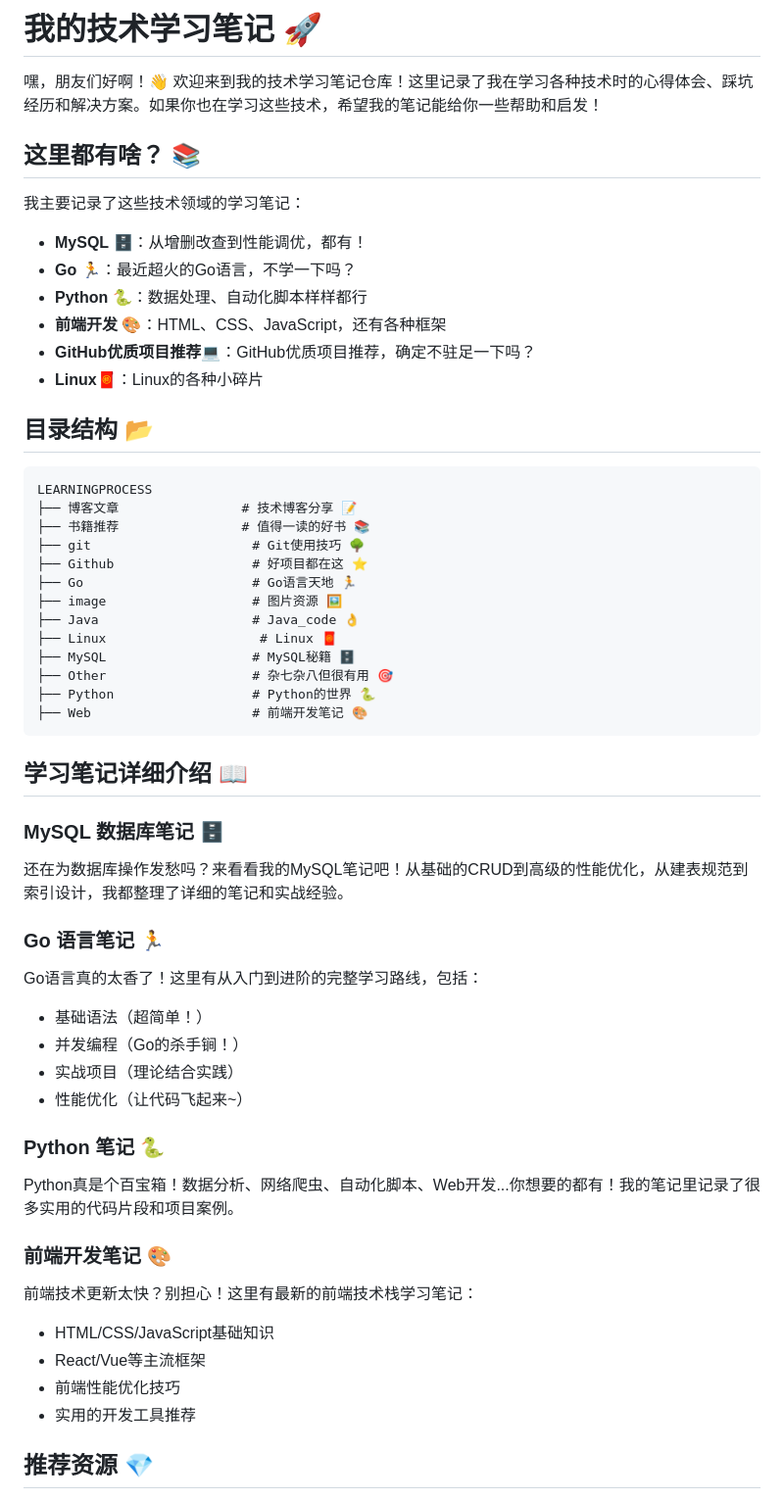
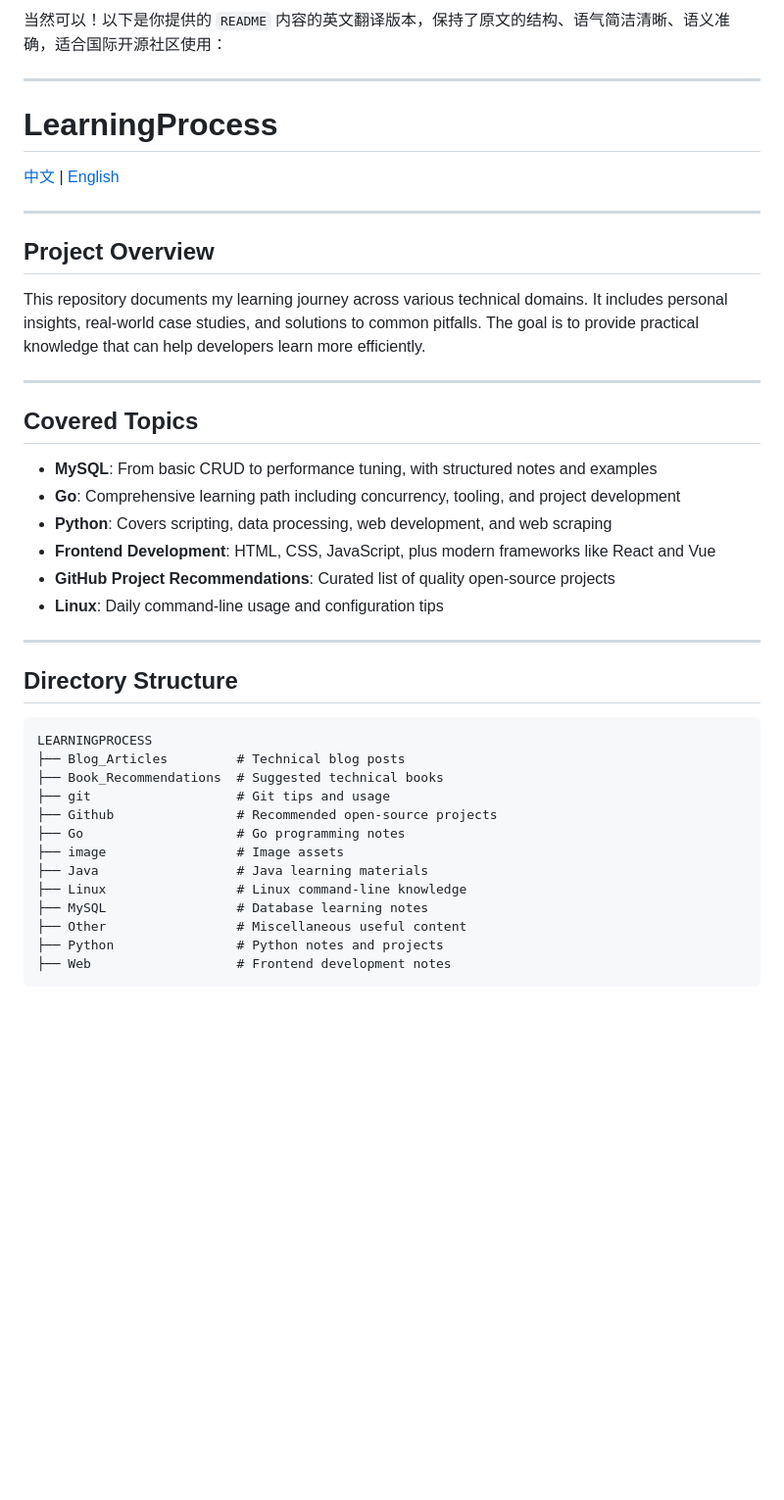
Before and after one commit to LianPeter/LearningProcess, a Markdown page: README.md, the part around the change printed below. Shown: that part at 98% size. GitHub-like rendering; blank space fills up the shorter version.

````diff
--- a/README.md
+++ b/README.md
@@ -1,60 +1,44 @@
-# 我的技术学习笔记 🚀
+当然可以！以下是你提供的 `README` 内容的英文翻译版本，保持了原文的结构、语气简洁清晰、语义准确，适合国际开源社区使用：
 
-嘿，朋友们好啊！👋 欢迎来到我的技术学习笔记仓库！这里记录了我在学习各种技术时的心得体会、踩坑经历和解决方案。如果你也在学习这些技术，希望我的笔记能给你一些帮助和启发！
+---
 
-## 这里都有啥？ 📚
+# LearningProcess
 
-我主要记录了这些技术领域的学习笔记：
+[中文](README.CN.md) | [English](README.md)
 
-- **MySQL** 🗄️：从增删改查到性能调优，都有！
-- **Go** 🏃：最近超火的Go语言，不学一下吗？
-- **Python** 🐍：数据处理、自动化脚本样样都行
-- **前端开发** 🎨：HTML、CSS、JavaScript，还有各种框架
-- **GitHub优质项目推荐**💻：GitHub优质项目推荐，确定不驻足一下吗？
-- **Linux**🧧：Linux的各种小碎片
-## 目录结构 📂
+---
+
+## Project Overview
+
+This repository documents my learning journey across various technical domains. It includes personal insights, real-world case studies, and solutions to common pitfalls. The goal is to provide practical knowledge that can help developers learn more efficiently.
+
+---
+
+## Covered Topics
+
+- **MySQL**: From basic CRUD to performance tuning, with structured notes and examples
+- **Go**: Comprehensive learning path including concurrency, tooling, and project development
+- **Python**: Covers scripting, data processing, web development, and web scraping
+- **Frontend Development**: HTML, CSS, JavaScript, plus modern frameworks like React and Vue
+- **GitHub Project Recommendations**: Curated list of quality open-source projects
+- **Linux**: Daily command-line usage and configuration tips
+
+---
+
+## Directory Structure
 
 ```
 LEARNINGPROCESS
-├── 博客文章                # 技术博客分享 📝
-├── 书籍推荐                # 值得一读的好书 📚
-├── git                     # Git使用技巧 🌳
-├── Github                  # 好项目都在这 ⭐
-├── Go                      # Go语言天地 🏃
-├── image                   # 图片资源 🖼️
-├── Java                    # Java_code 👌
-├── Linux                    # Linux 🧧
-├── MySQL                   # MySQL秘籍 🗄️
-├── Other                   # 杂七杂八但很有用 🎯
-├── Python                  # Python的世界 🐍
-├── Web                     # 前端开发笔记 🎨
+├── Blog_Articles         # Technical blog posts
+├── Book_Recommendations  # Suggested technical books
+├── git                   # Git tips and usage
+├── Github                # Recommended open-source projects
+├── Go                    # Go programming notes
+├── image                 # Image assets
+├── Java                  # Java learning materials
+├── Linux                 # Linux command-line knowledge
+├── MySQL                 # Database learning notes
+├── Other                 # Miscellaneous useful content
+├── Python                # Python notes and projects
+├── Web                   # Frontend development notes
 ```
-
-## 学习笔记详细介绍 📖
-
-### MySQL 数据库笔记 🗄️
-
-还在为数据库操作发愁吗？来看看我的MySQL笔记吧！从基础的CRUD到高级的性能优化，从建表规范到索引设计，我都整理了详细的笔记和实战经验。
-
-### Go 语言笔记 🏃
-
-Go语言真的太香了！这里有从入门到进阶的完整学习路线，包括：
-- 基础语法（超简单！）
-- 并发编程（Go的杀手锏！）
-- 实战项目（理论结合实践）
-- 性能优化（让代码飞起来~）
-
-### Python 笔记 🐍
-
-Python真是个百宝箱！数据分析、网络爬虫、自动化脚本、Web开发...你想要的都有！我的笔记里记录了很多实用的代码片段和项目案例。
-
-### 前端开发笔记 🎨
-
-前端技术更新太快？别担心！这里有最新的前端技术栈学习笔记：
-- HTML/CSS/JavaScript基础知识
-- React/Vue等主流框架
-- 前端性能优化技巧
-- 实用的开发工具推荐
-
-## 推荐资源 💎
-
````
Also changed, not shown: other parts of README.md (+47 -24 lines).
